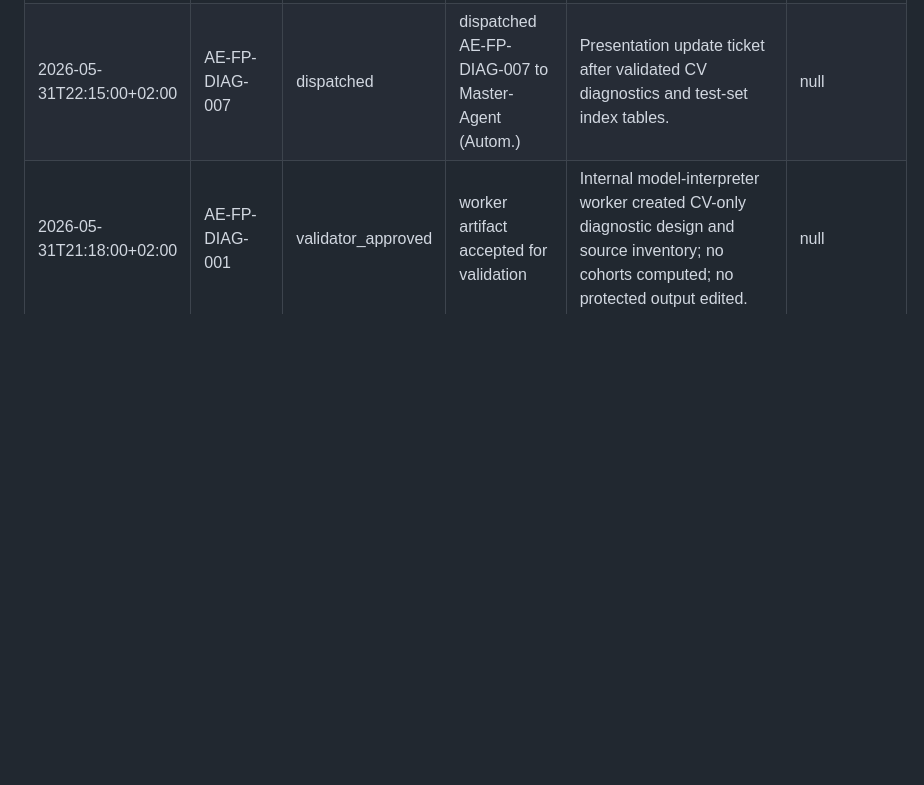
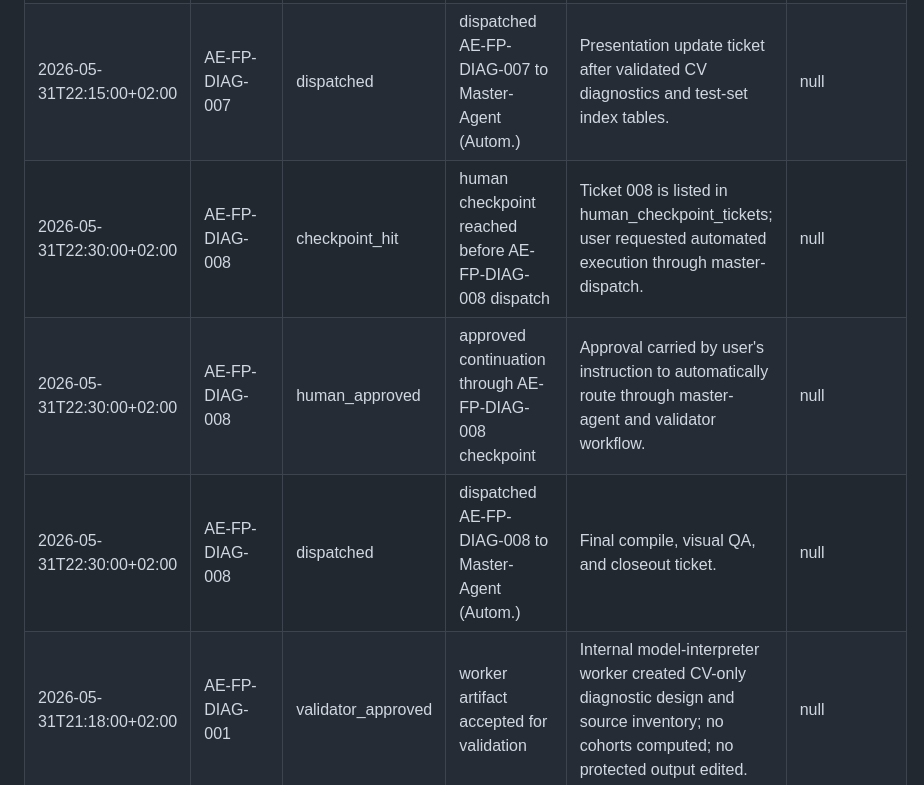
Before and after one commit to TristanL567/AgonyAndExcstasy, a Markdown page: epics/AE-FP-DIAG/ledger.md, the part around the change. GitHub-like rendering; blank space fills up the shorter version.

Commit message:
AE-FP-DIAG-008: dispatch closeout ticket

```diff
--- a/epics/AE-FP-DIAG/ledger.md
+++ b/epics/AE-FP-DIAG/ledger.md
@@ -12,6 +12,9 @@
 | 2026-05-31T21:58:00+02:00 | AE-FP-DIAG-006 | human_approved | approved continuation through AE-FP-DIAG-006 checkpoint | Approval carried by user's instruction to automatically route through master-agent and validator workflow. | null |
 | 2026-05-31T21:58:00+02:00 | AE-FP-DIAG-006 | dispatched | dispatched AE-FP-DIAG-006 to Master-Agent (Autom.) | Test-set index reporting ticket; must keep test separate from OOS. | null |
 | 2026-05-31T22:15:00+02:00 | AE-FP-DIAG-007 | dispatched | dispatched AE-FP-DIAG-007 to Master-Agent (Autom.) | Presentation update ticket after validated CV diagnostics and test-set index tables. | null |
+| 2026-05-31T22:30:00+02:00 | AE-FP-DIAG-008 | checkpoint_hit | human checkpoint reached before AE-FP-DIAG-008 dispatch | Ticket 008 is listed in human_checkpoint_tickets; user requested automated execution through master-dispatch. | null |
+| 2026-05-31T22:30:00+02:00 | AE-FP-DIAG-008 | human_approved | approved continuation through AE-FP-DIAG-008 checkpoint | Approval carried by user's instruction to automatically route through master-agent and validator workflow. | null |
+| 2026-05-31T22:30:00+02:00 | AE-FP-DIAG-008 | dispatched | dispatched AE-FP-DIAG-008 to Master-Agent (Autom.) | Final compile, visual QA, and closeout ticket. | null |
 | 2026-05-31T21:18:00+02:00 | AE-FP-DIAG-001 | validator_approved | worker artifact accepted for validation | Internal model-interpreter worker created CV-only diagnostic design and source inventory; no cohorts computed; no protected output edited. | null |
 | 2026-05-31T21:19:00+02:00 | AE-FP-DIAG-001 | validator_approved | ticket approved for commit | Internal DS validator approved after checking leakage guard, acceptance criteria, and changed-file scope; commit pending. | null |
 | 2026-05-31T21:49:00+02:00 | AE-FP-DIAG-002 | validator_approved | worker output accepted for validation | Internal data worker computed CV-only FP/TP/FN/TN cohort outputs for temporary and permanent CSI from CV prediction and CV threshold files only. | null |
```
